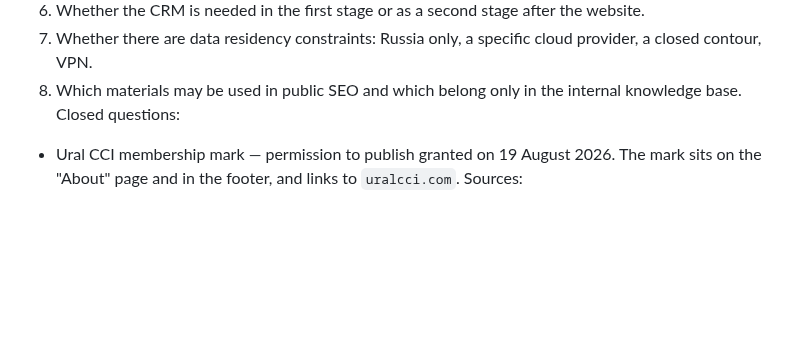
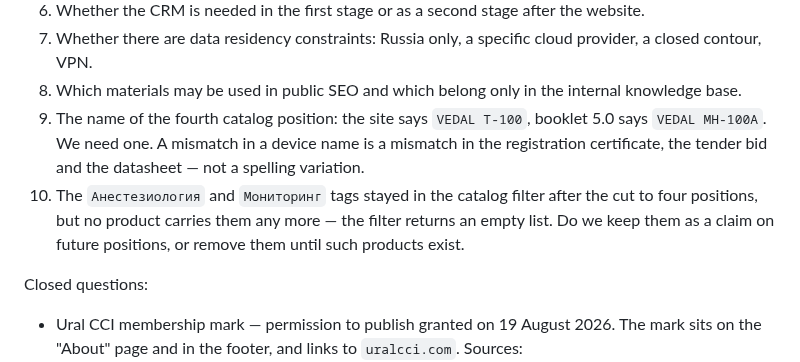
Before and after one commit to michaelwelly/MuseonUrania, a Markdown page: docs/requests/nikolay_materials_request.en.md, the part around the change. Drawn GitHub-style; blank space fills up the shorter version.

Commit message:
docs: два открытых вопроса §3 к НН — название Т-100 и пустые теги
§3.1 прямо просит проверить название четвёртой позиции с НН: на сайте
«Т-100», в буклете 5.0 «MH-100A». Вопрос жил комментарием в
frontend/content/products.ts, то есть там, где заказчик его не увидит.

§3.4 велит теги пока оставить, и они оставлены. Но после сокращения
каталога под «Анестезиологией» и «Мониторингом» не осталось ни одного
изделия: фильтр открывается и отдаёт пустоту. Это решение заказчика —
заявка на будущие позиции или лишние кнопки, — поэтому вопрос, а не правка.

Проверено на стенде после наката V20–V22: каталог отдаёт четыре позиции
в заданном порядке, снятые девять отвечают 404, старый /vedal-r1-r2/
ведёт редиректом на /vedal-r1/.

```diff
--- a/docs/requests/nikolay_materials_request.en.md
+++ b/docs/requests/nikolay_materials_request.en.md
@@ -76,6 +76,15 @@ showing on Tuesday, 28 July 2026.
    provider, a closed contour, VPN.
 8. Which materials may be used in public SEO and which belong only in the
    internal knowledge base.
+9. The name of the fourth catalog position: the site says `VEDAL Т-100`, booklet
+   5.0 says `VEDAL MH-100A`. We need one. A mismatch in a device name is a
+   mismatch in the registration certificate, the tender bid and the datasheet —
+   not a spelling variation.
+10. The `Анестезиология` and `Мониторинг` tags stayed in the catalog filter after
+    the cut to four positions, but no product carries them any more — the filter
+    returns an empty list. Do we keep them as a claim on future positions, or
+    remove them until such products exist.
+
 Closed questions:
 
 - Ural CCI membership mark — permission to publish granted on 19 August 2026.
```
Also changed, not shown: docs/requests/nikolay_materials_request.md (+3 -0 lines).
